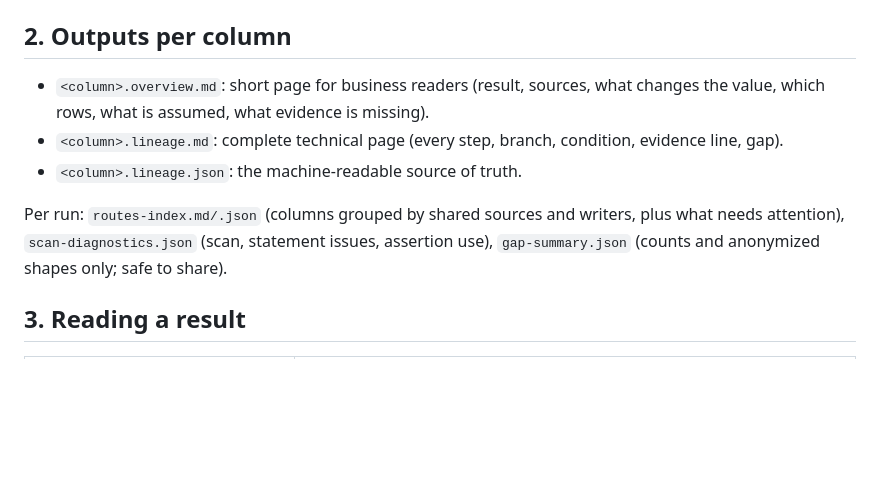
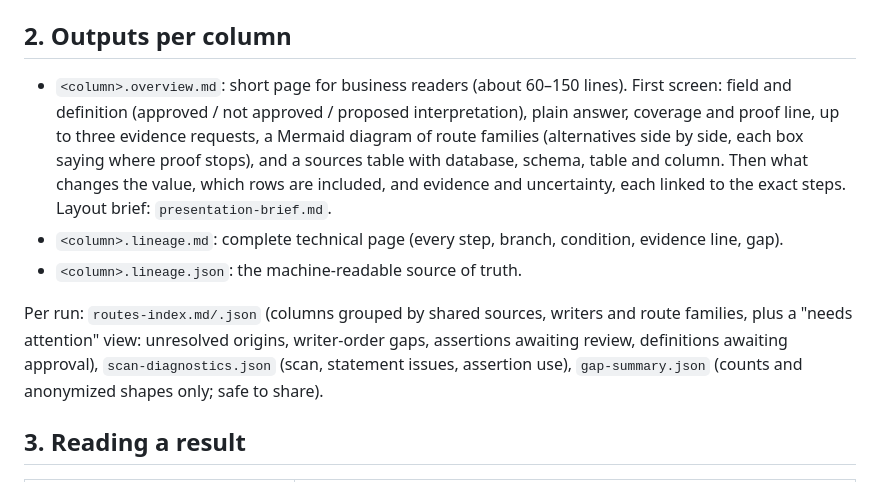
Before and after one commit to bdoarowberry/alforks, a Markdown page: docs/HANDOVER.md, the part around the change. Drawn GitHub-style; blank space fills up the shorter version.

Commit message:
Merge overview v2 (route families, Mermaid diagram, needs-attention index); handover outputs section
Co-Authored-By: Claude Opus 5.5 <noreply@anthropic.com>
Claude-Session: https://claude.ai/code/session_018TrVnB1CKK6UjzowoZnjQZ

```diff
--- a/docs/HANDOVER.md
+++ b/docs/HANDOVER.md
@@ -35,13 +35,18 @@ Compare with known lineage: `python -m column_lineage.compare --expected expecte
 
 ## 2. Outputs per column
 
-- `<column>.overview.md`: short page for business readers (result, sources, what changes the value,
-  which rows, what is assumed, what evidence is missing).
+- `<column>.overview.md`: short page for business readers (about 60–150 lines). First screen: field and
+  definition (approved / not approved / proposed interpretation), plain answer, coverage and proof line,
+  up to three evidence requests, a Mermaid diagram of route families (alternatives side by side, each
+  box saying where proof stops), and a sources table with database, schema, table and column. Then
+  what changes the value, which rows are included, and evidence and uncertainty, each linked to the
+  exact steps. Layout brief: `presentation-brief.md`.
 - `<column>.lineage.md`: complete technical page (every step, branch, condition, evidence line, gap).
 - `<column>.lineage.json`: the machine-readable source of truth.
 
-Per run: `routes-index.md/.json` (columns grouped by shared sources and writers, plus what needs
-attention), `scan-diagnostics.json` (scan, statement issues, assertion use), `gap-summary.json`
+Per run: `routes-index.md/.json` (columns grouped by shared sources, writers and route families, plus a
+"needs attention" view: unresolved origins, writer-order gaps, assertions awaiting review, definitions
+awaiting approval), `scan-diagnostics.json` (scan, statement issues, assertion use), `gap-summary.json`
 (counts and anonymized shapes only; safe to share).
 
 ## 3. Reading a result
```
